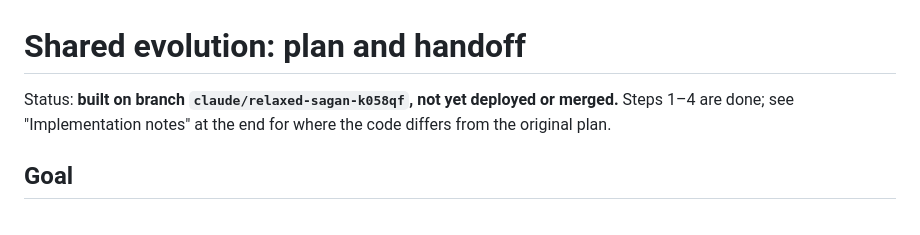
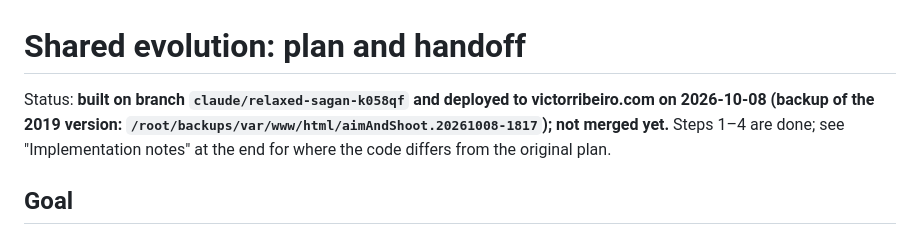
Before and after one commit to victorqribeiro/aimAndShoot, a Markdown page: docs/shared-evolution-plan.md, the part around the change. Drawn GitHub-style.

Commit message:
Plan: mark as deployed
Co-Authored-By: Claude Opus 5.5 <noreply@anthropic.com>

```diff
--- a/docs/shared-evolution-plan.md
+++ b/docs/shared-evolution-plan.md
@@ -1,7 +1,8 @@
 # Shared evolution: plan and handoff
 
-Status: **built on branch `claude/relaxed-sagan-k058qf`, not yet deployed or
-merged.** Steps 1–4 are done; see "Implementation notes" at the end for where
+Status: **built on branch `claude/relaxed-sagan-k058qf` and deployed to
+victorribeiro.com on 2026-10-08 (backup of the 2019 version:
+`/root/backups/var/www/html/aimAndShoot.20261008-1817`); not merged yet.** Steps 1–4 are done; see "Implementation notes" at the end for where
 the code differs from the original plan.
 
 ## Goal
```
